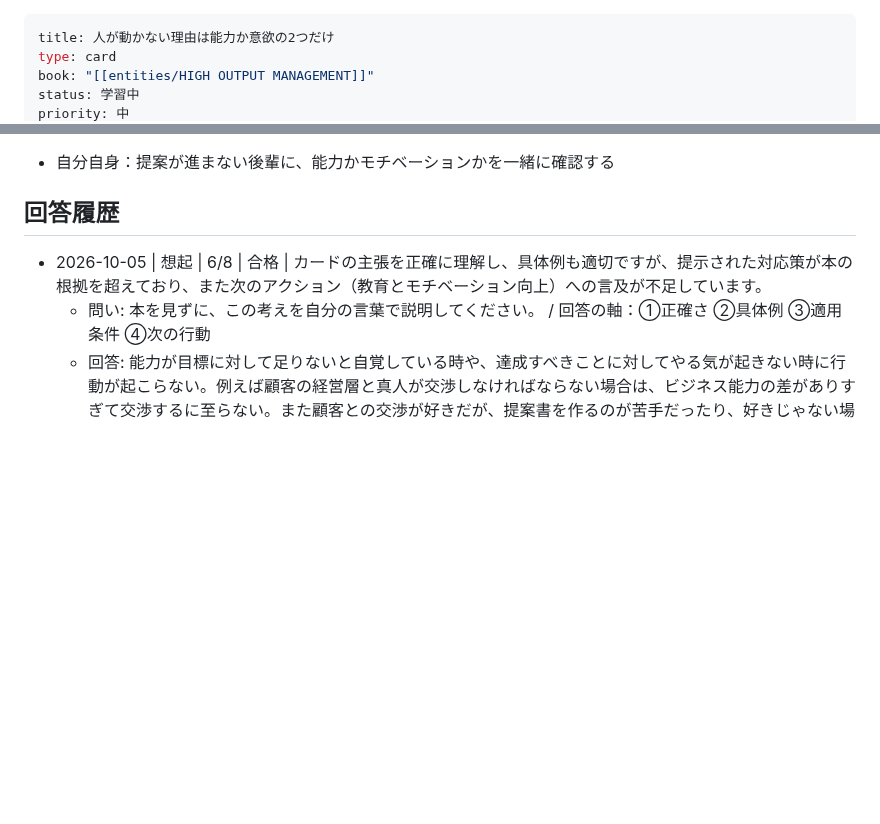
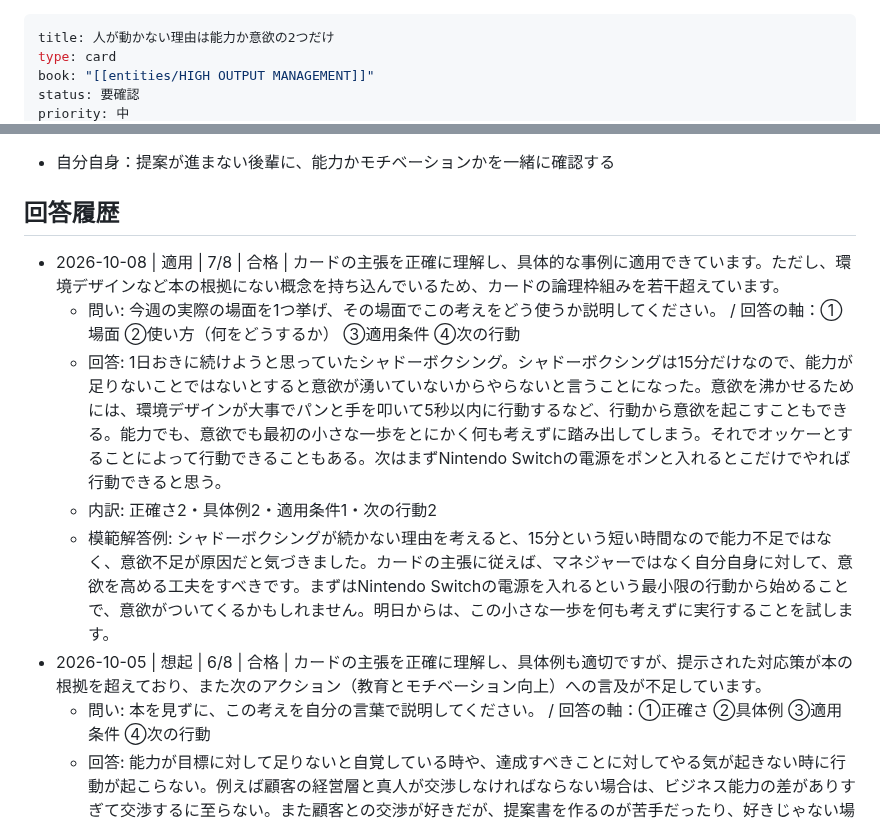
Before and after one commit to horiken1977/mybrain-cards, a Markdown page: 人が動かない理由は能力か意欲の2つだけ.md, 2 parts joined by grey strips. GitHub-like rendering; blank space fills up the shorter version.

```diff
--- a/人が動かない理由は能力か意欲の2つだけ.md
+++ b/人が動かない理由は能力か意欲の2つだけ.md
@@ -2,5 +2,5 @@
 title: 人が動かない理由は能力か意欲の2つだけ
 type: card
 book: "[[entities/HIGH OUTPUT MANAGEMENT]]"
-status: 学習中
+status: 要確認
 priority: 中
@@ -34,6 +34,11 @@ tags: [マネジメント]
 
 ## 回答履歴
 
+- 2026-10-08 | 適用 | 7/8 | 合格 | カードの主張を正確に理解し、具体的な事例に適用できています。ただし、環境デザインなど本の根拠にない概念を持ち込んでいるため、カードの論理枠組みを若干超えています。
+  - 問い: 今週の実際の場面を1つ挙げ、その場面でこの考えをどう使うか説明してください。 / 回答の軸：①場面 ②使い方（何をどうするか） ③適用条件 ④次の行動
+  - 回答: 1日おきに続けようと思っていたシャドーボクシング。シャドーボクシングは15分だけなので、能力が足りないことではないとすると意欲が湧いていないからやらないと言うことになった。意欲を沸かせるためには、環境デザインが大事でパンと手を叩いて5秒以内に行動するなど、行動から意欲を起こすこともできる。能力でも、意欲でも最初の小さな一歩をとにかく何も考えずに踏み出してしまう。それでオッケーとすることによって行動できることもある。次はまずNintendo Switchの電源をポンと入れるとこだけでやれば行動できると思う。
+  - 内訳: 正確さ2・具体例2・適用条件1・次の行動2
+  - 模範解答例: シャドーボクシングが続かない理由を考えると、15分という短い時間なので能力不足ではなく、意欲不足が原因だと気づきました。カードの主張に従えば、マネジャーではなく自分自身に対して、意欲を高める工夫をすべきです。まずはNintendo Switchの電源を入れるという最小限の行動から始めることで、意欲がついてくるかもしれません。明日からは、この小さな一歩を何も考えずに実行することを試します。
 - 2026-10-05 | 想起 | 6/8 | 合格 | カードの主張を正確に理解し、具体例も適切ですが、提示された対応策が本の根拠を超えており、また次のアクション（教育とモチベーション向上）への言及が不足しています。
   - 問い: 本を見ずに、この考えを自分の言葉で説明してください。 / 回答の軸：①正確さ ②具体例 ③適用条件 ④次の行動
   - 回答: 能力が目標に対して足りないと自覚している時や、達成すべきことに対してやる気が起きない時に行動が起こらない。例えば顧客の経営層と真人が交渉しなければならない場合は、ビジネス能力の差がありすぎて交渉するに至らない。また顧客との交渉が好きだが、提案書を作るのが苦手だったり、好きじゃない場合に提案書を作るのを避けるなどがある。仕事の中だけではなく、プライベートや人間関係でも起こり得る。目標に対して自分の能力や見方を変えて自分の好きな方向に持っていくか、高すぎる目標を少し落として実現可能性を高めるなどがすぐにつけられる行動である。
```
Also changed, not shown: other parts of 人が動かない理由は能力か意欲の2つだけ.md (+3 -3 lines).
